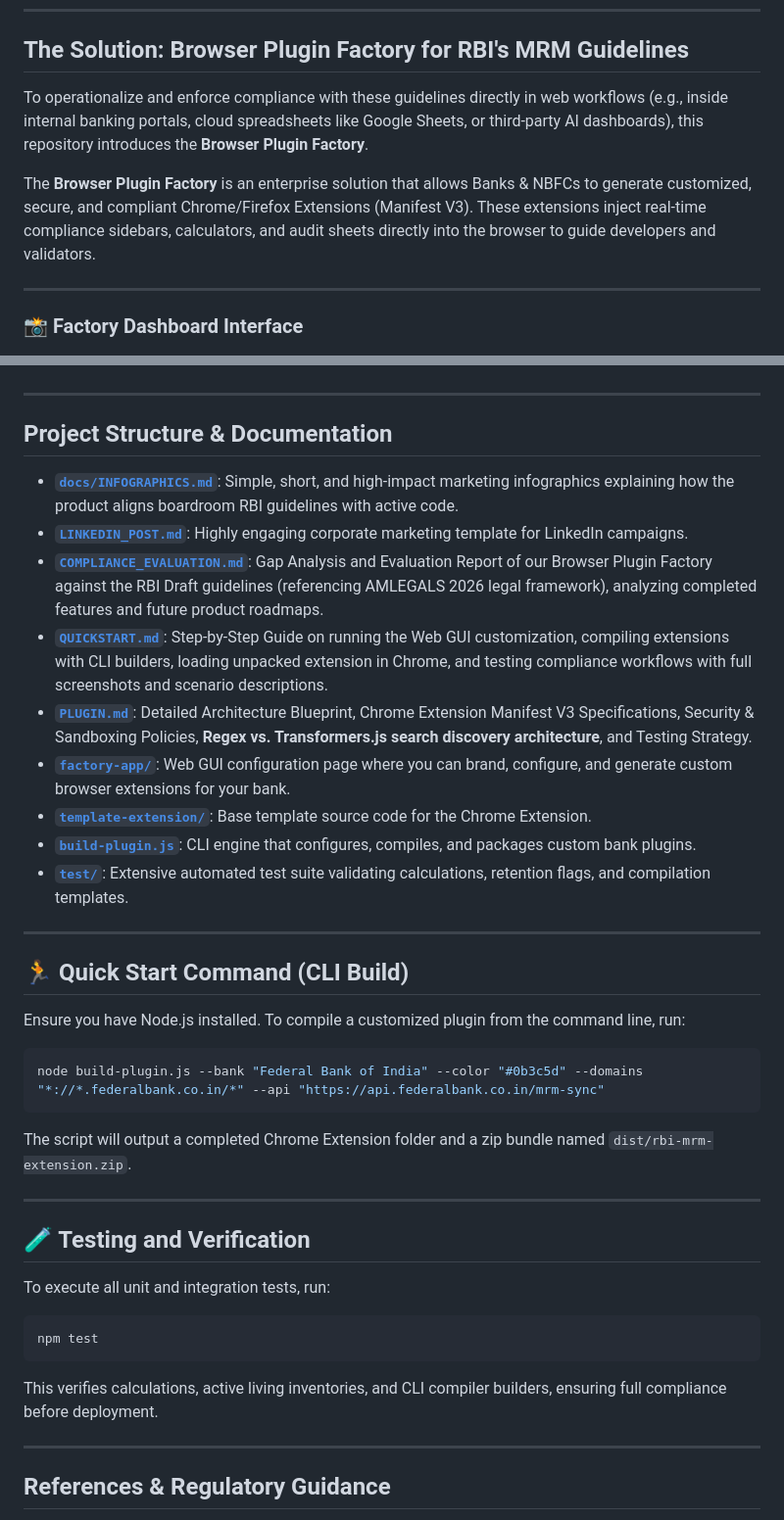
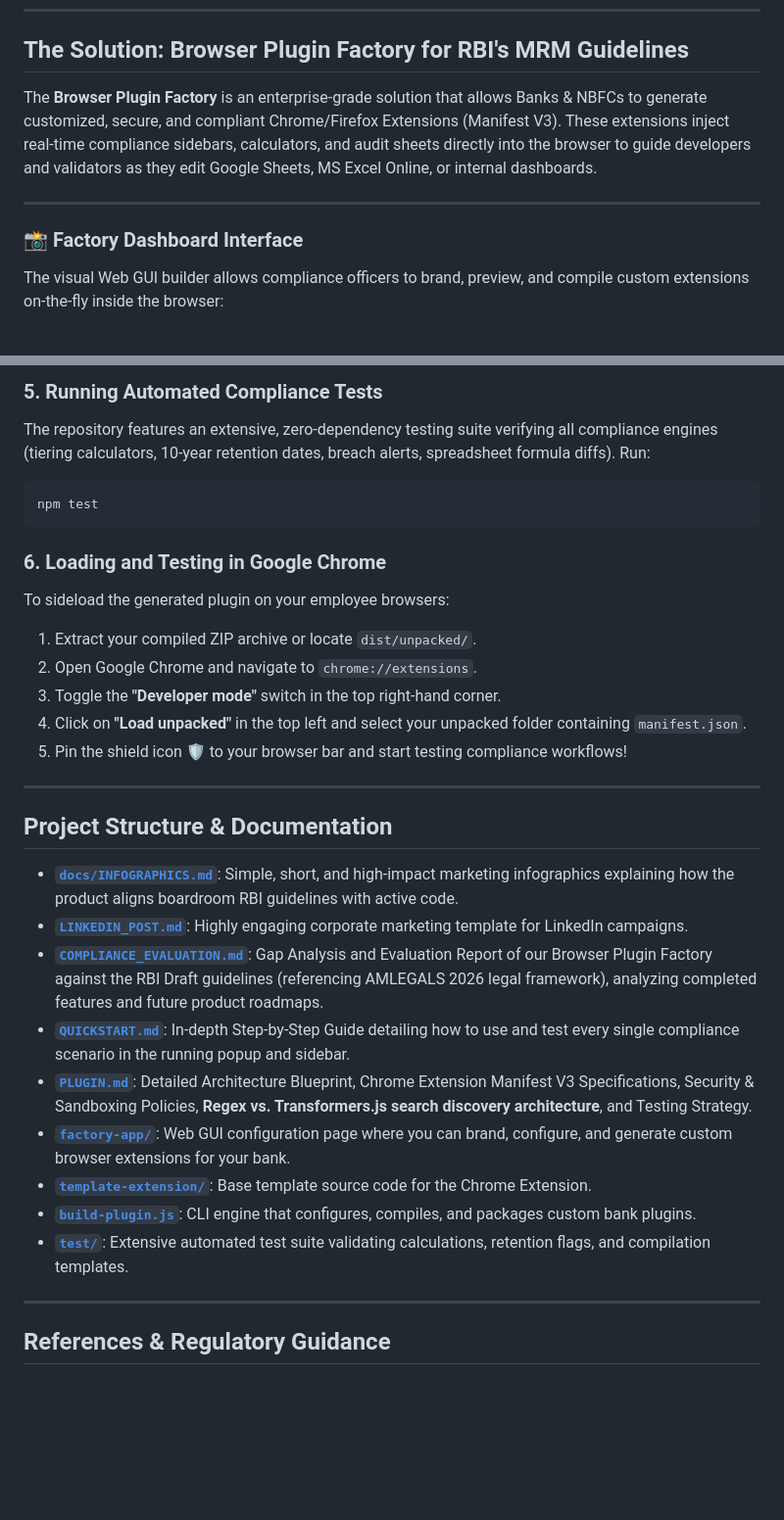
Before and after one commit to MaheshUmale/PLUGIN, a Markdown page: README.md, 2 parts joined by grey strips. Shown at 98% size. Drawn GitHub-style; blank space fills up the shorter version.

````diff
--- a/README.md
+++ b/README.md
@@ -16,13 +16,13 @@ The mandate extends across a broad range of institutions, including commercial b
 
 ## The Solution: Browser Plugin Factory for RBI's MRM Guidelines
 
-To operationalize and enforce compliance with these guidelines directly in web workflows (e.g., inside internal banking portals, cloud spreadsheets like Google Sheets, or third-party AI dashboards), this repository introduces the **Browser Plugin Factory**.
-
-The **Browser Plugin Factory** is an enterprise solution that allows Banks & NBFCs to generate customized, secure, and compliant Chrome/Firefox Extensions (Manifest V3). These extensions inject real-time compliance sidebars, calculators, and audit sheets directly into the browser to guide developers and validators.
+The **Browser Plugin Factory** is an enterprise-grade solution that allows Banks & NBFCs to generate customized, secure, and compliant Chrome/Firefox Extensions (Manifest V3). These extensions inject real-time compliance sidebars, calculators, and audit sheets directly into the browser to guide developers and validators as they edit Google Sheets, MS Excel Online, or internal dashboards.
 
 ---
 
 ### 📸 Factory Dashboard Interface
+
+The visual Web GUI builder allows compliance officers to brand, preview, and compile custom extensions on-the-fly inside the browser:
 
 ![Browser Plugin Factory Dashboard](/docs/images/factory_dashboard.png)
 
@@ -51,3 +89,16 @@ Below are screenshots of the **compiled and running browser extension** captured
+### 5. Running Automated Compliance Tests
+The repository features an extensive, zero-dependency testing suite verifying all compliance engines (tiering calculators, 10-year retention dates, breach alerts, spreadsheet formula diffs). Run:
+```bash
+npm test
+```
+
+### 6. Loading and Testing in Google Chrome
+To sideload the generated plugin on your employee browsers:
+1. Extract your compiled ZIP archive or locate `dist/unpacked/`.
+2. Open Google Chrome and navigate to `chrome://extensions`.
+3. Toggle the **"Developer mode"** switch in the top right-hand corner.
+4. Click on **"Load unpacked"** in the top left and select your unpacked folder containing `manifest.json`.
+5. Pin the shield icon 🛡️ to your browser bar and start testing compliance workflows!
 
 ---
 
@@ -56,33 +107,12 @@ Below are screenshots of the **compiled and running browser extension** captured
 * **[`docs/INFOGRAPHICS.md`](/docs/INFOGRAPHICS.md)**: Simple, short, and high-impact marketing infographics explaining how the product aligns boardroom RBI guidelines with active code.
 * **[`LINKEDIN_POST.md`](/LINKEDIN_POST.md)**: Highly engaging corporate marketing template for LinkedIn campaigns.
 * **[`COMPLIANCE_EVALUATION.md`](/COMPLIANCE_EVALUATION.md)**: Gap Analysis and Evaluation Report of our Browser Plugin Factory against the RBI Draft guidelines (referencing AMLEGALS 2026 legal framework), analyzing completed features and future product roadmaps.
-* **[`QUICKSTART.md`](/QUICKSTART.md)**: Step-by-Step Guide on running the Web GUI customization, compiling extensions with CLI builders, loading unpacked extension in Chrome, and testing compliance workflows with full screenshots and scenario descriptions.
+* **[`QUICKSTART.md`](/QUICKSTART.md)**: In-depth Step-by-Step Guide detailing how to use and test every single compliance scenario in the running popup and sidebar.
 * **[`PLUGIN.md`](/PLUGIN.md)**: Detailed Architecture Blueprint, Chrome Extension Manifest V3 Specifications, Security & Sandboxing Policies, **Regex vs. Transformers.js search discovery architecture**, and Testing Strategy.
 * **[`factory-app/`](/factory-app/)**: Web GUI configuration page where you can brand, configure, and generate custom browser extensions for your bank.
 * **[`template-extension/`](/template-extension/)**: Base template source code for the Chrome Extension.
 * **[`build-plugin.js`](/build-plugin.js)**: CLI engine that configures, compiles, and packages custom bank plugins.
 * **[`test/`](/test/)**: Extensive automated test suite validating calculations, retention flags, and compilation templates.
-
----
-
-## 🏃 Quick Start Command (CLI Build)
-
-Ensure you have Node.js installed. To compile a customized plugin from the command line, run:
-```bash
-node build-plugin.js --bank "Federal Bank of India" --color "#0b3c5d" --domains "*://*.federalbank.co.in/*" --api "https://api.federalbank.co.in/mrm-sync"
-```
-The script will output a completed Chrome Extension folder and a zip bundle named `dist/rbi-mrm-extension.zip`.
-
----
-
-## 🧪 Testing and Verification
-
-To execute all unit and integration tests, run:
-```bash
-npm test
-```
-
-This verifies calculations, active living inventories, and CLI compiler builders, ensuring full compliance before deployment.
 
 ---
 
````
Also changed, not shown: other parts of README.md (+48 -10 lines).
